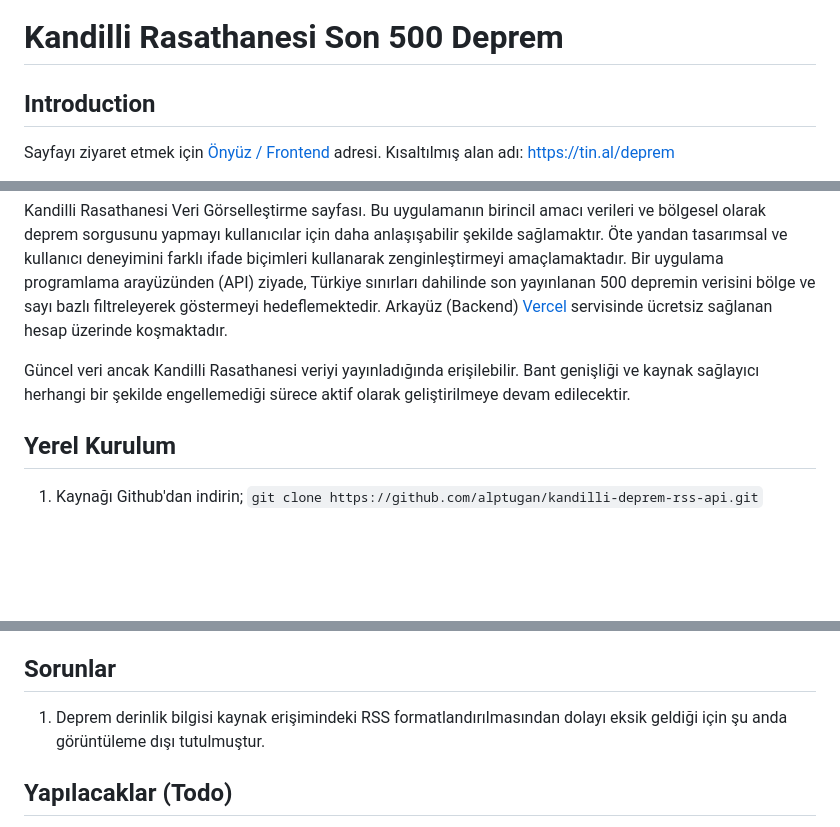
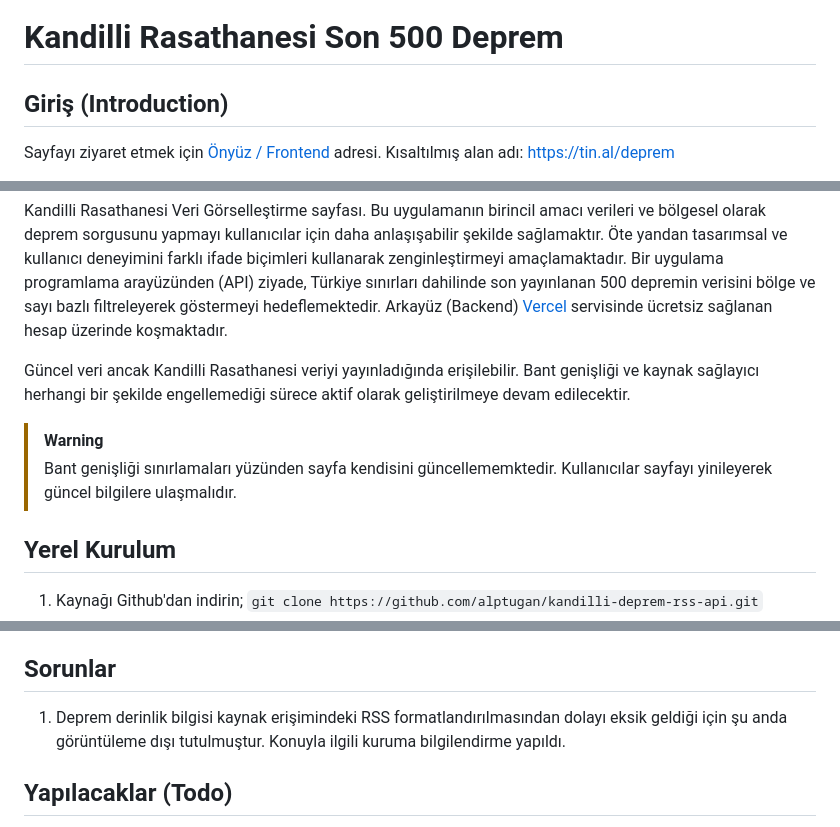
Before and after one commit to alptugan/kandilli-deprem-rss-api, a Markdown page: README.md, 3 parts joined by grey strips. Rendered like a GitHub page; blank space fills up the shorter version.

```diff
--- a/README.md
+++ b/README.md
@@ -1,5 +1,5 @@
 # Kandilli Rasathanesi Son 500 Deprem
-## Introduction
+## Giriş (Introduction)
 Sayfayı ziyaret etmek için [Önyüz / Frontend](https://alptugan.github.io/kandilli-deprem-rss-api/) adresi.
 Kısaltılmış alan adı: [https://tin.al/deprem](https://tin.al/deprem)
 
@@ -10,6 +10,8 @@ Kandilli Rasathanesi Veri Görselleştirme sayfası. Bu uygulamanın birincil am
 Güncel veri ancak Kandilli Rasathanesi veriyi yayınladığında erişilebilir.
 Bant genişliği ve kaynak sağlayıcı herhangi bir şekilde engellemediği sürece aktif olarak geliştirilmeye devam edilecektir.
 
+> [!WARNING]
+> Bant genişliği sınırlamaları yüzünden sayfa kendisini güncellememktedir. Kullanıcılar sayfayı yinileyerek güncel bilgilere ulaşmalıdır.
 
 ## Yerel Kurulum
 1. Kaynağı Github'dan indirin;
@@ -41,7 +43,7 @@ const apiUrl = `http://localhost:8080/last/${count}?region=${region}`;
 
 
 ## Sorunlar
-1. Deprem derinlik bilgisi kaynak erişimindeki RSS formatlandırılmasından dolayı eksik geldiği için şu anda görüntüleme dışı tutulmuştur.
+1. Deprem derinlik bilgisi kaynak erişimindeki RSS formatlandırılmasından dolayı eksik geldiği için şu anda görüntüleme dışı tutulmuştur. Konuyla ilgili kuruma bilgilendirme yapıldı.
 
 
 ## Yapılacaklar (Todo)
```
Also changed, not shown: other parts of README.md (+2 -0 lines).
